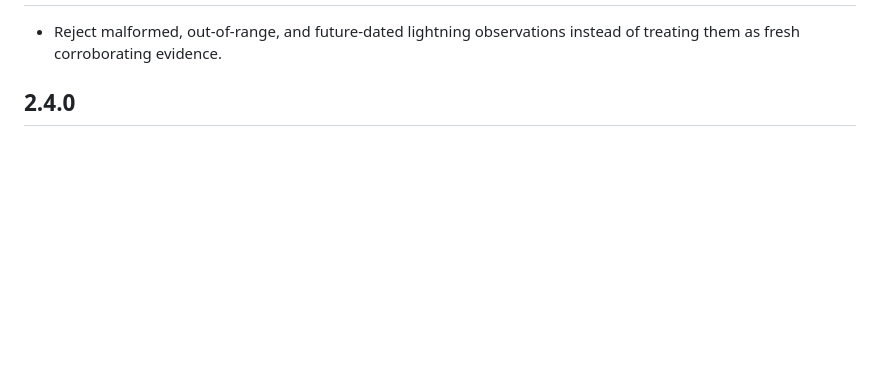
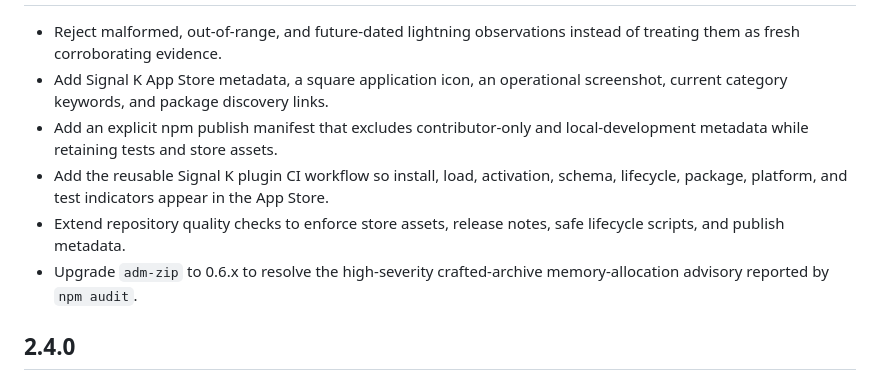
Before and after one commit to OpenFairWind/signalk-storm-intelligence, a Markdown page: CHANGELOG.md, the part around one of its changes. GitHub-like rendering; blank space fills up the shorter version.

```diff
--- a/CHANGELOG.md
+++ b/CHANGELOG.md
@@ -5,4 +7,9 @@
 - Reject malformed, out-of-range, and future-dated lightning observations instead of treating them as fresh corroborating evidence.
+- Add Signal K App Store metadata, a square application icon, an operational screenshot, current category keywords, and package discovery links.
+- Add an explicit npm publish manifest that excludes contributor-only and local-development metadata while retaining tests and store assets.
+- Add the reusable Signal K plugin CI workflow so install, load, activation, schema, lifecycle, package, platform, and test indicators appear in the App Store.
+- Extend repository quality checks to enforce store assets, release notes, safe lifecycle scripts, and publish metadata.
+- Upgrade `adm-zip` to 0.6.x to resolve the high-severity crafted-archive memory-allocation advisory reported by `npm audit`.
 
 ## 2.4.0
 
```
Also changed, not shown: other parts of CHANGELOG.md (+2 -0 lines), README.md (+8 -1 lines), docs/screenshots/operational-dashboard.jpg (added), 7 other files.
